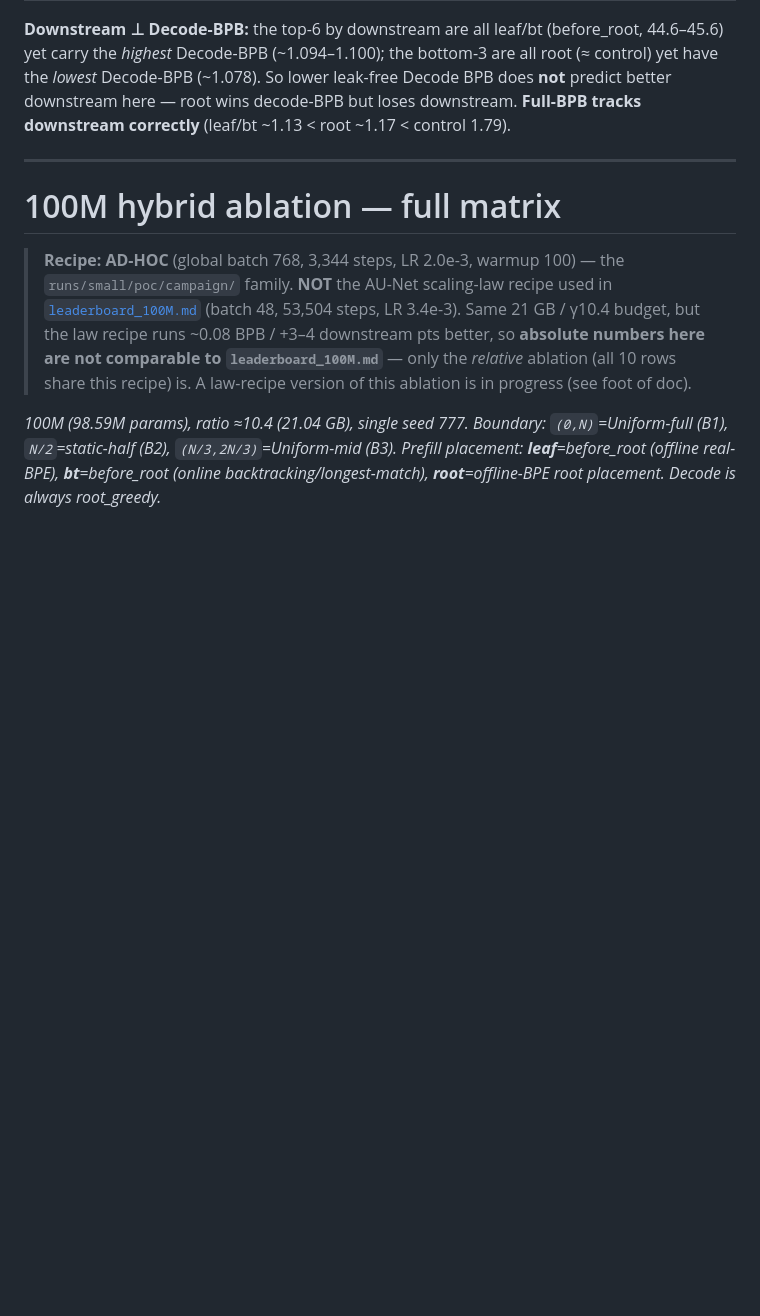
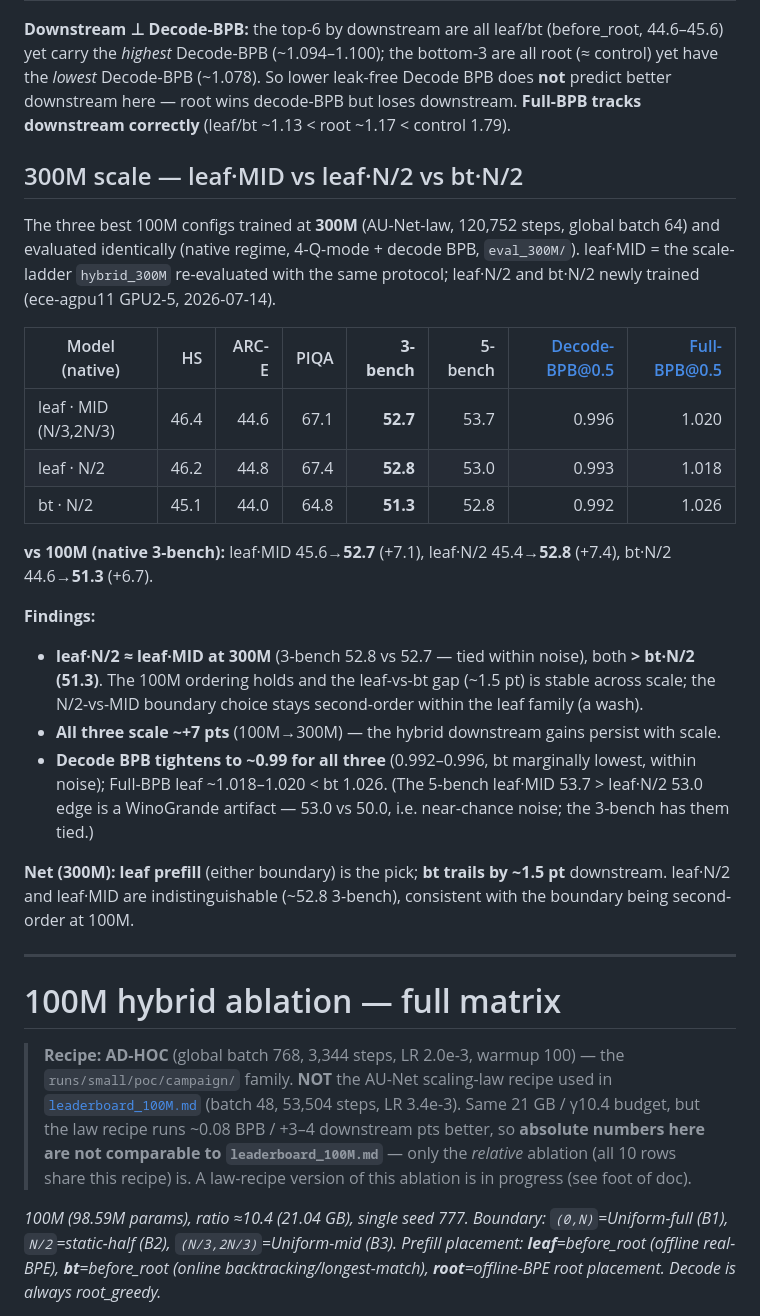
Before and after one commit to hyunW3/AUNet_reproduce, a Markdown page: reports/leaderboard_100M_hybrid_matrix.md, the part around the change. Rendered like a GitHub page; blank space fills up the shorter version.

Commit message:
docs: add 300M 3-way comparison (leaf·MID vs leaf·N/2 vs bt·N/2)
300M law-recipe eval (leaf·N/2 + bt·N/2 newly trained, leaf·MID re-evaluated
same protocol). leaf·N/2 ≈ leaf·MID (3-bench 52.8 vs 52.7) > bt·N/2 (51.3);
all scale ~+7pts from 100M; decode BPB tightens to ~0.99. leaf prefill is the
pick; N/2-vs-MID boundary is a wash; bt trails ~1.5pt.

```diff
--- a/reports/leaderboard_100M_hybrid_matrix.md
+++ b/reports/leaderboard_100M_hybrid_matrix.md
@@ -66,6 +66,32 @@ with both BPB measures alongside:
 (~1.078). So lower leak-free Decode BPB does **not** predict better downstream here — root wins decode-BPB but
 loses downstream. **Full-BPB tracks downstream correctly** (leaf/bt ~1.13 < root ~1.17 < control 1.79).
 
+## 300M scale — leaf·MID vs leaf·N/2 vs bt·N/2
+
+The three best 100M configs trained at **300M** (AU-Net-law, 120,752 steps, global batch 64) and evaluated
+identically (native regime, 4-Q-mode + decode BPB, `eval_300M/`). leaf·MID = the scale-ladder `hybrid_300M`
+re-evaluated with the same protocol; leaf·N/2 and bt·N/2 newly trained (ece-agpu11 GPU2-5, 2026-07-14).
+
+| Model (native) | HS | ARC-E | PIQA | **3-bench** | 5-bench | Decode-BPB@0.5 | Full-BPB@0.5 |
+|---|---:|---:|---:|---:|---:|---:|---:|
+| leaf · MID (N/3,2N/3) | 46.4 | 44.6 | 67.1 | **52.7** | 53.7 | 0.996 | 1.020 |
+| leaf · N/2 | 46.2 | 44.8 | 67.4 | **52.8** | 53.0 | 0.993 | 1.018 |
+| bt · N/2 | 45.1 | 44.0 | 64.8 | **51.3** | 52.8 | 0.992 | 1.026 |
+
+**vs 100M (native 3-bench):** leaf·MID 45.6→**52.7** (+7.1), leaf·N/2 45.4→**52.8** (+7.4), bt·N/2 44.6→**51.3** (+6.7).
+
+**Findings:**
+- **leaf·N/2 ≈ leaf·MID at 300M** (3-bench 52.8 vs 52.7 — tied within noise), both **> bt·N/2 (51.3)**. The
+  100M ordering holds and the leaf-vs-bt gap (~1.5 pt) is stable across scale; the N/2-vs-MID boundary choice
+  stays second-order within the leaf family (a wash).
+- **All three scale ~+7 pts** (100M→300M) — the hybrid downstream gains persist with scale.
+- **Decode BPB tightens to ~0.99 for all three** (0.992–0.996, bt marginally lowest, within noise); Full-BPB
+  leaf ~1.018–1.020 < bt 1.026. (The 5-bench leaf·MID 53.7 > leaf·N/2 53.0 edge is a WinoGrande artifact —
+  53.0 vs 50.0, i.e. near-chance noise; the 3-bench has them tied.)
+
+**Net (300M):** **leaf prefill** (either boundary) is the pick; **bt trails by ~1.5 pt** downstream. leaf·N/2
+and leaf·MID are indistinguishable (~52.8 3-bench), consistent with the boundary being second-order at 100M.
+
 
 ---
 # 100M hybrid ablation — full matrix
```
